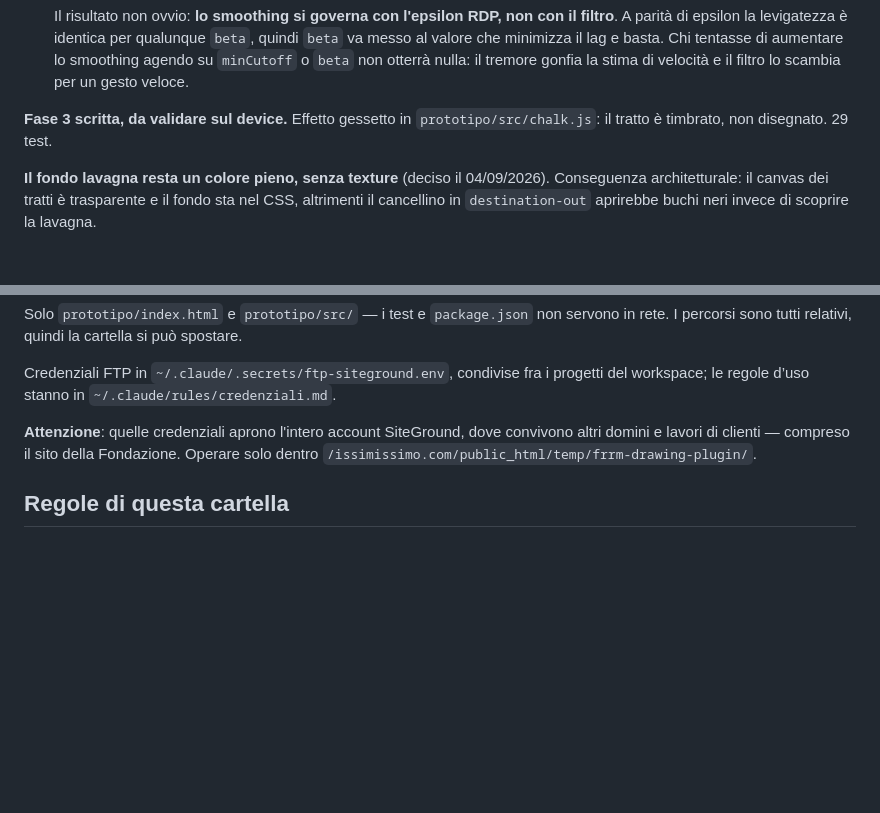
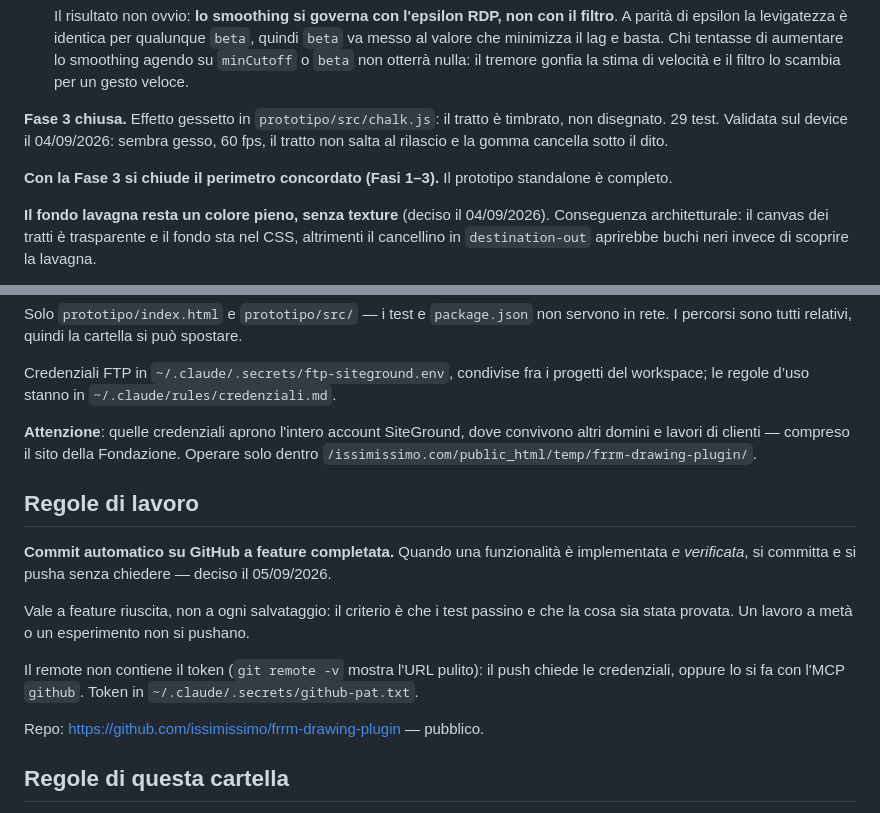
Before and after one commit to issimissimo/frrm-drawing-plugin, a Markdown page: CLAUDE.md, 2 parts joined by grey strips. Drawn GitHub-style; blank space fills up the shorter version.

```diff
--- a/CLAUDE.md
+++ b/CLAUDE.md
@@ -29,7 +29,9 @@ Due scostamenti dal brief, entrambi documentati in `prototipo/README.md`:
 
   Il risultato non ovvio: **lo smoothing si governa con l'epsilon RDP, non con il filtro**. A parità di epsilon la levigatezza è identica per qualunque `beta`, quindi `beta` va messo al valore che minimizza il lag e basta. Chi tentasse di aumentare lo smoothing agendo su `minCutoff` o `beta` non otterrà nulla: il tremore gonfia la stima di velocità e il filtro lo scambia per un gesto veloce.
 
-**Fase 3 scritta, da validare sul device.** Effetto gessetto in `prototipo/src/chalk.js`: il tratto è timbrato, non disegnato. 29 test.
+**Fase 3 chiusa.** Effetto gessetto in `prototipo/src/chalk.js`: il tratto è timbrato, non disegnato. 29 test. Validata sul device il 04/09/2026: sembra gesso, 60 fps, il tratto non salta al rilascio e la gomma cancella sotto il dito.
+
+**Con la Fase 3 si chiude il perimetro concordato (Fasi 1–3).** Il prototipo standalone è completo.
 
 **Il fondo lavagna resta un colore pieno, senza texture** (deciso il 04/09/2026). Conseguenza architetturale: il canvas dei tratti è trasparente e il fondo sta nel CSS, altrimenti il cancellino in `destination-out` aprirebbe buchi neri invece di scoprire la lavagna.
 
@@ -83,6 +85,16 @@ Credenziali FTP in `~/.claude/.secrets/ftp-siteground.env`, condivise fra i prog
 
 **Attenzione**: quelle credenziali aprono l'intero account SiteGround, dove convivono altri domini e lavori di clienti — compreso il sito della Fondazione. Operare solo dentro `/issimissimo.com/public_html/temp/frrm-drawing-plugin/`.
 
+## Regole di lavoro
+
+**Commit automatico su GitHub a feature completata.** Quando una funzionalità è implementata *e verificata*, si committa e si pusha senza chiedere — deciso il 05/09/2026.
+
+Vale a feature riuscita, non a ogni salvataggio: il criterio è che i test passino e che la cosa sia stata provata. Un lavoro a metà o un esperimento non si pushano.
+
+Il remote non contiene il token (`git remote -v` mostra l'URL pulito): il push chiede le credenziali, oppure lo si fa con l'MCP `github`. Token in `~/.claude/.secrets/github-pat.txt`.
+
+Repo: <https://github.com/issimissimo/frrm-drawing-plugin> — pubblico.
+
 ## Regole di questa cartella
 
 - Sessione a sé. Aprire VSCode / Claude Code **direttamente su questa cartella**, mai sulla root `Claude_Workspace`: memoria e cronologia sono indicizzate sul percorso.
```
Also changed, not shown: .lavoro/stato.md (added, +42 -0 lines).
